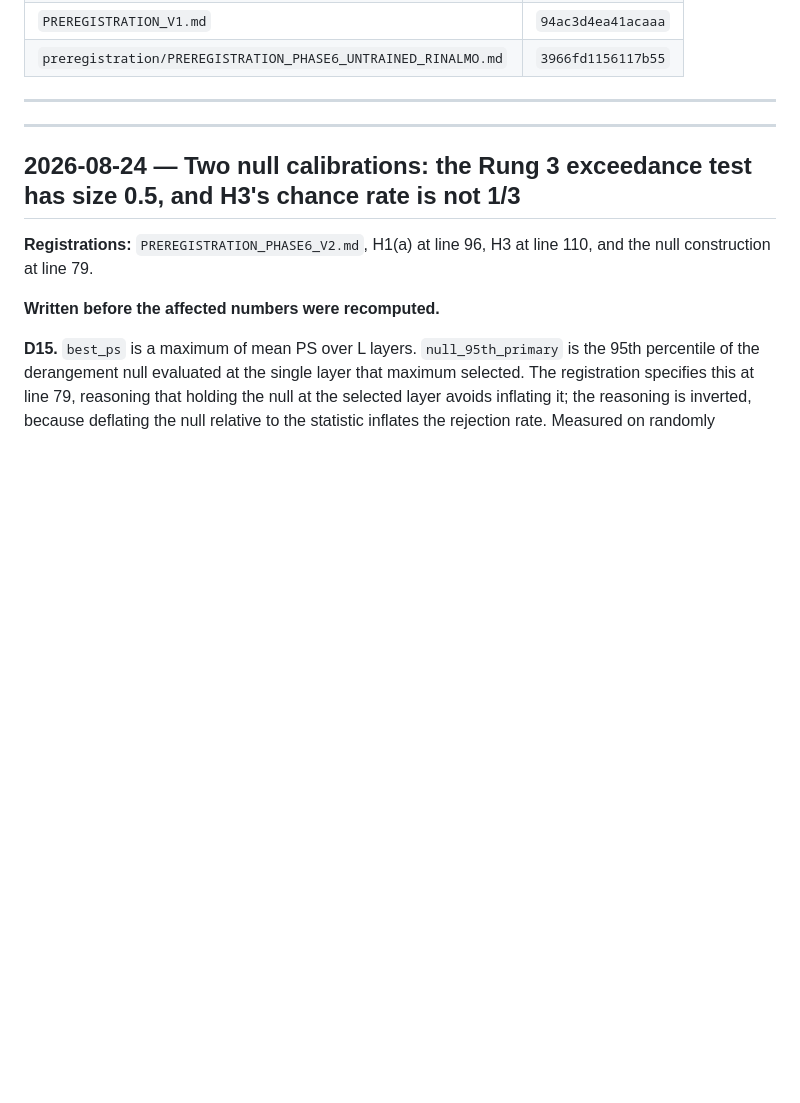
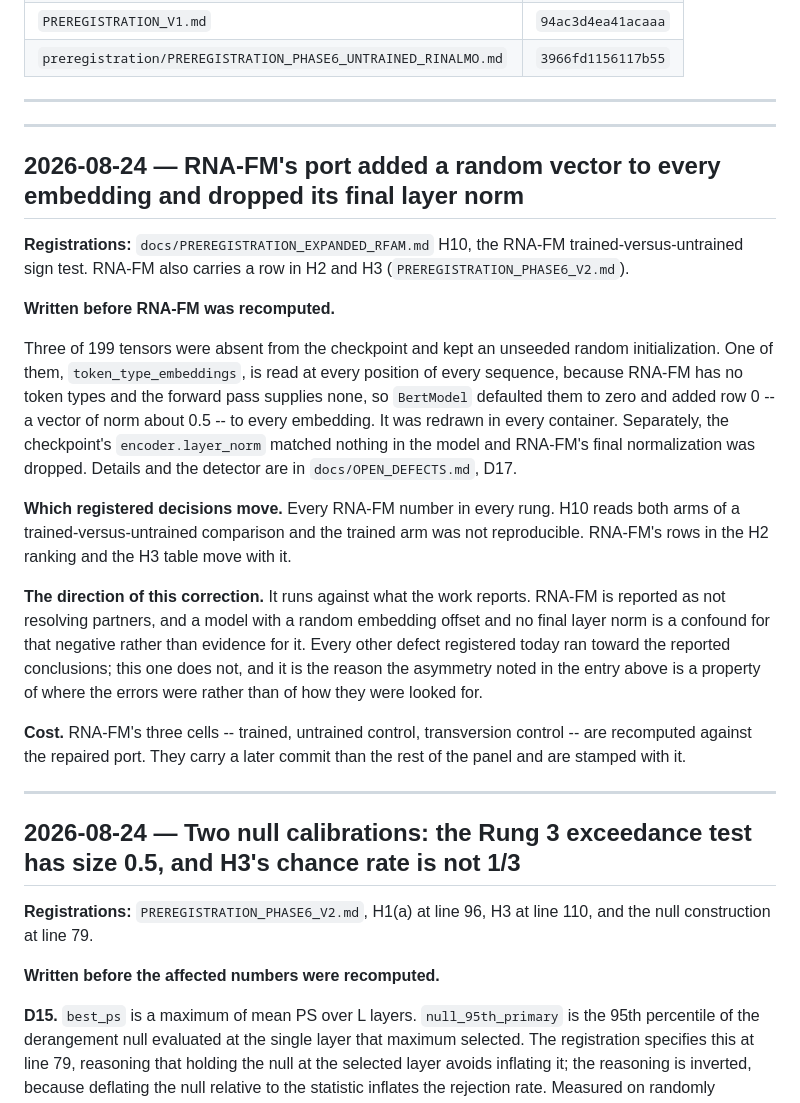
Before and after one commit to elliottower/rna-structure-audit, a Markdown page: DEVIATIONS.md, the part around the change. Rendered like a GitHub page; blank space fills up the shorter version.

```diff
--- a/DEVIATIONS.md
+++ b/DEVIATIONS.md
@@ -12,6 +12,41 @@ Preregistrations governing this work, with sha256 of each frozen document:
 | `preregistration/PREREGISTRATION_PHASE6_UNTRAINED_RINALMO.md` | `3966fd1156117b55` |
 
 ---
+
+---
+
+## 2026-08-24 — RNA-FM's port added a random vector to every embedding and dropped its final layer norm
+
+**Registrations:** `docs/PREREGISTRATION_EXPANDED_RFAM.md` H10, the RNA-FM
+trained-versus-untrained sign test. RNA-FM also carries a row in H2 and H3
+(`PREREGISTRATION_PHASE6_V2.md`).
+
+**Written before RNA-FM was recomputed.**
+
+Three of 199 tensors were absent from the checkpoint and kept an unseeded random
+initialization. One of them, `token_type_embeddings`, is read at every position
+of every sequence, because RNA-FM has no token types and the forward pass
+supplies none, so `BertModel` defaulted them to zero and added row 0 -- a vector
+of norm about 0.5 -- to every embedding. It was redrawn in every container.
+Separately, the checkpoint's `encoder.layer_norm` matched nothing in the model
+and RNA-FM's final normalization was dropped. Details and the detector are in
+`docs/OPEN_DEFECTS.md`, D17.
+
+**Which registered decisions move.** Every RNA-FM number in every rung. H10 reads
+both arms of a trained-versus-untrained comparison and the trained arm was not
+reproducible. RNA-FM's rows in the H2 ranking and the H3 table move with it.
+
+**The direction of this correction.** It runs against what the work reports.
+RNA-FM is reported as not resolving partners, and a model with a random
+embedding offset and no final layer norm is a confound for that negative rather
+than evidence for it. Every other defect registered today ran toward the
+reported conclusions; this one does not, and it is the reason the asymmetry noted
+in the entry above is a property of where the errors were rather than of how
+they were looked for.
+
+**Cost.** RNA-FM's three cells -- trained, untrained control, transversion
+control -- are recomputed against the repaired port. They carry a later commit
+than the rest of the panel and are stamped with it.
 
 ---
 
```
Also changed, not shown: docs/OPEN_DEFECTS.md (+55 -0 lines).
